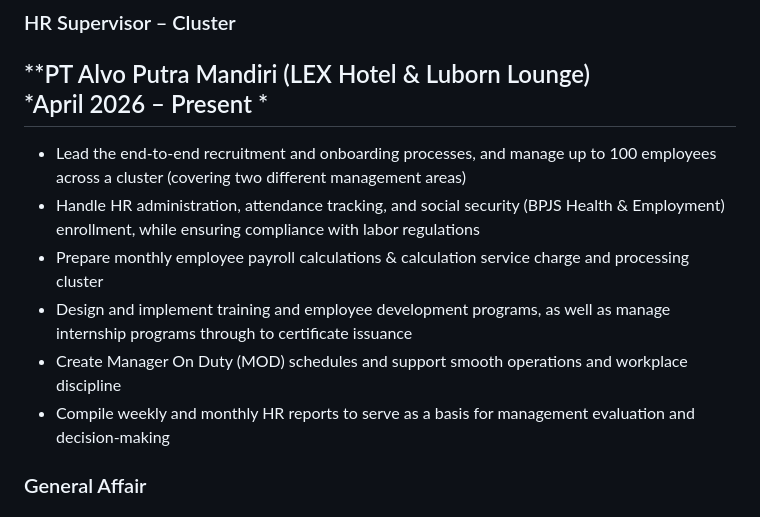
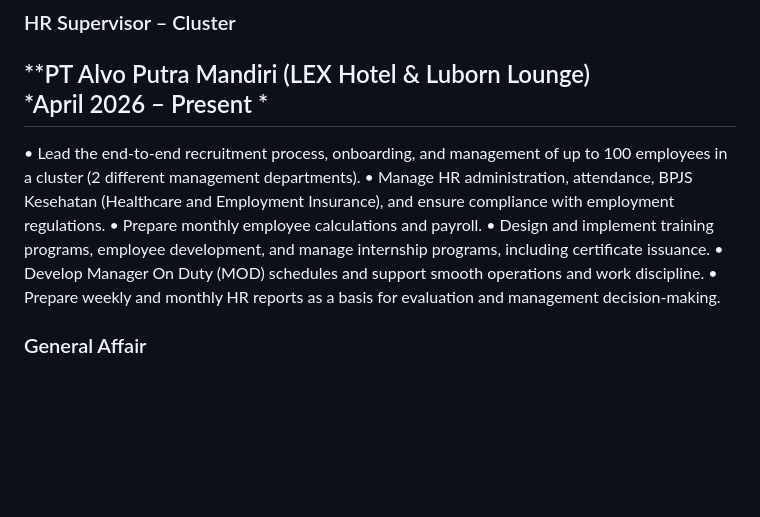
Before and after one commit to sadikinakbar/sadikinakbar, a Markdown page: README.md, the part around the change. Drawn GitHub-style; blank space fills up the shorter version.

```diff
--- a/README.md
+++ b/README.md
@@ -39,12 +39,12 @@ With a **Bachelor of Law** background and hands-on experience in both **Head Off
 **PT Alvo Putra Mandiri (LEX Hotel & Luborn Lounge)
  *April 2026 – Present *
   -----
-*  Lead the end-to-end recruitment and onboarding processes, and manage up to 100 employees across a cluster (covering two different management areas)
-*  Handle HR administration, attendance tracking, and social security (BPJS Health & Employment) enrollment, while ensuring compliance with labor regulations
-*  Prepare monthly employee payroll calculations & calculation service charge and processing cluster
-*  Design and implement training and employee development programs, as well as manage internship programs through to certificate issuance
-*  Create Manager On Duty (MOD) schedules and support smooth operations and workplace discipline
-*  Compile weekly and monthly HR reports to serve as a basis for management evaluation and decision-making
+• Lead the end-to-end recruitment process, onboarding, and management of up to 100 employees in a cluster (2 different management departments).
+• Manage HR administration, attendance, BPJS Kesehatan (Healthcare and Employment Insurance), and ensure compliance with employment regulations.
+• Prepare monthly employee calculations and payroll.
+• Design and implement training programs, employee development, and manage internship programs, including certificate issuance.
+• Develop Manager On Duty (MOD) schedules and support smooth operations and work discipline.
+• Prepare weekly and monthly HR reports as a basis for evaluation and management decision-making.
 
 ### General Affair
 
```
